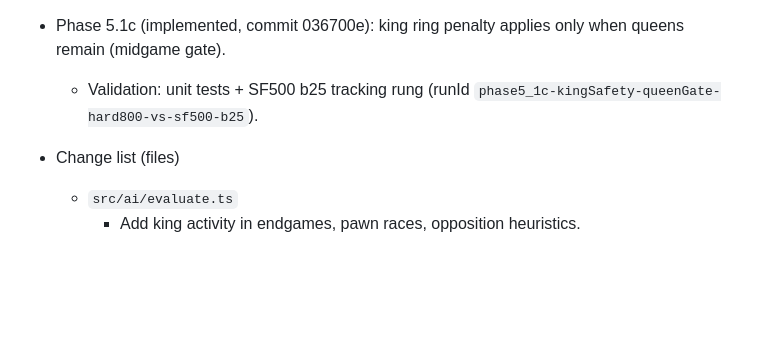
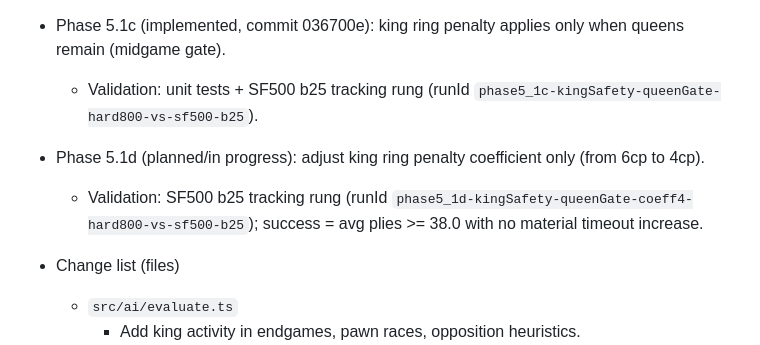
Before and after one commit to brainit-consulting/chess, a Markdown page: docs/ENGINE_ROADMAP.md, the part around the change. Rendered like a GitHub page; blank space fills up the shorter version.

Commit message:
docs: plan phase 5.1d coefficient probe

```diff
--- a/docs/ENGINE_ROADMAP.md
+++ b/docs/ENGINE_ROADMAP.md
@@ -273,6 +273,8 @@ Goal: Reduce early threefolds without changing time caps.
   - Validation: unit tests + SF500 b25 tracking rung (runId `phase5_1b-kingSafety-hard800-vs-sf500-b25`).
 - Phase 5.1c (implemented, commit 036700e): king ring penalty applies only when queens remain (midgame gate).
   - Validation: unit tests + SF500 b25 tracking rung (runId `phase5_1c-kingSafety-queenGate-hard800-vs-sf500-b25`).
+- Phase 5.1d (planned/in progress): adjust king ring penalty coefficient only (from 6cp to 4cp).
+  - Validation: SF500 b25 tracking rung (runId `phase5_1d-kingSafety-queenGate-coeff4-hard800-vs-sf500-b25`); success = avg plies >= 38.0 with no material timeout increase.
 
 - Change list (files)
   - `src/ai/evaluate.ts`
```
